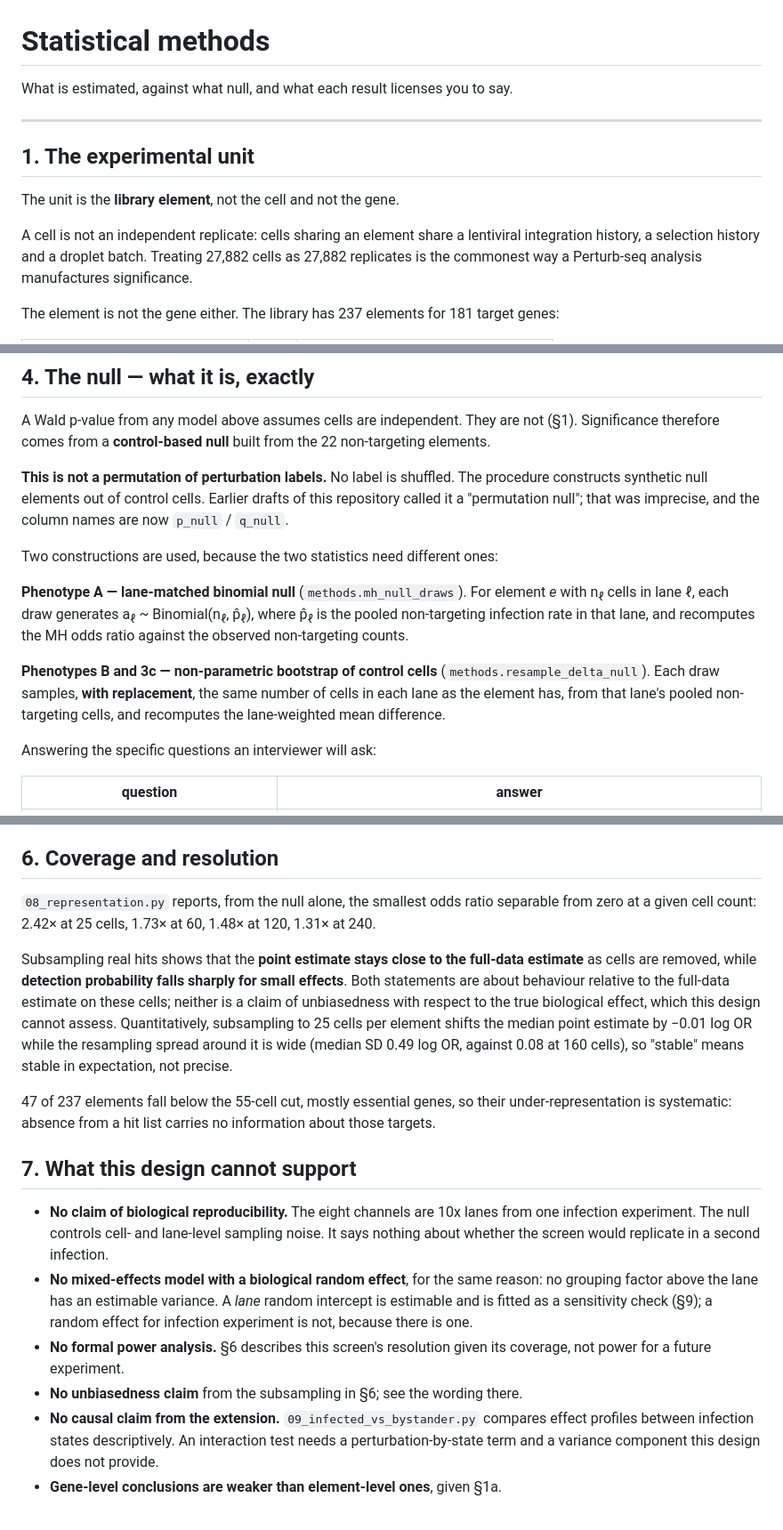
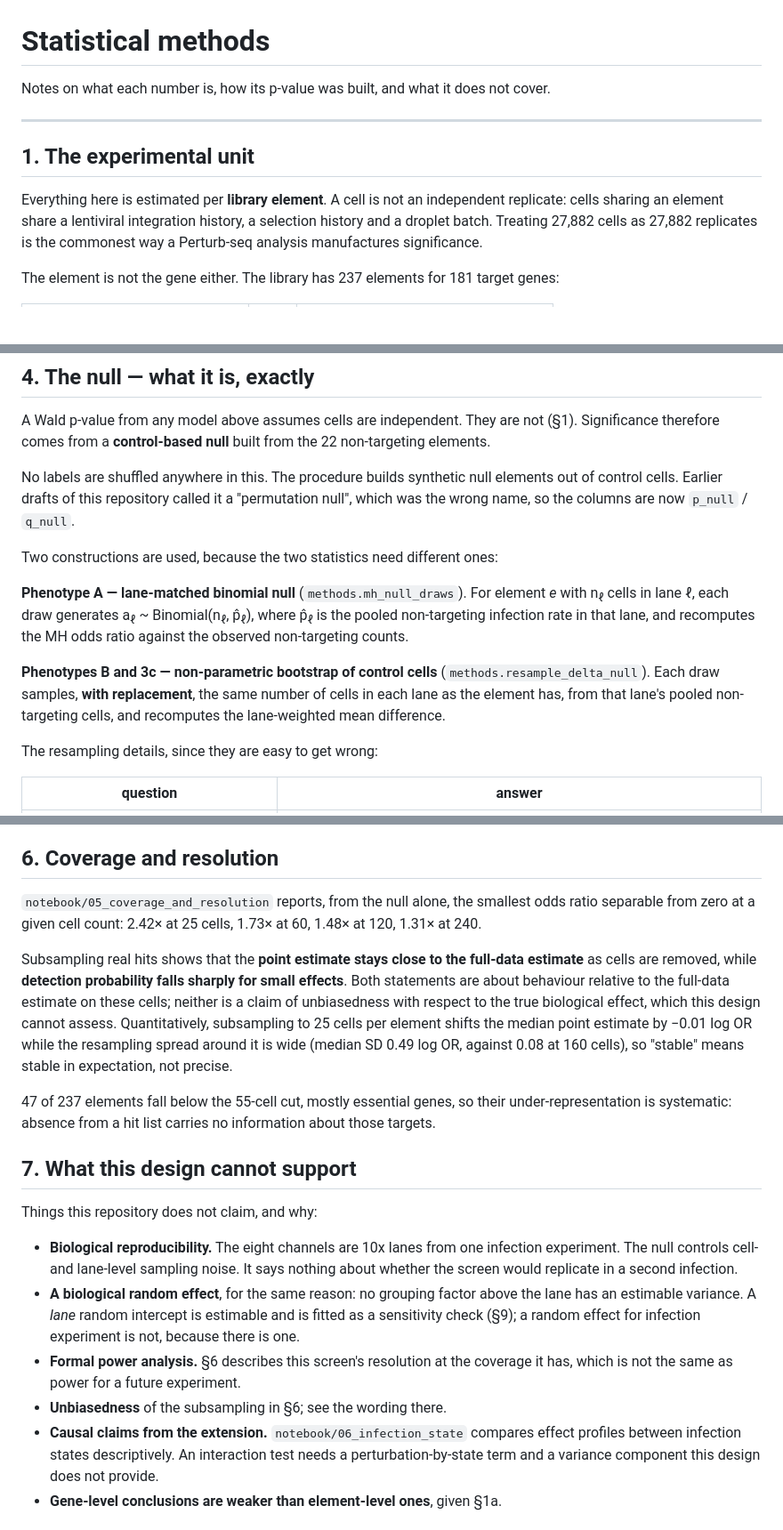
Before and after one commit to hbusra/crispri-perturbseq-sarscov2, a Markdown page: docs/statistical_methods.md, 3 parts joined by grey strips. Shown at 89% size. GitHub-like rendering; blank space fills up the shorter version.

```diff
--- a/docs/statistical_methods.md
+++ b/docs/statistical_methods.md
@@ -1,14 +1,12 @@
 # Statistical methods
 
-What is estimated, against what null, and what each result licenses you to say.
+Notes on what each number is, how its p-value was built, and what it does not cover.
 
 ---
 
 ## 1. The experimental unit
 
-The unit is the **library element**, not the cell and not the gene.
-
-A cell is not an independent replicate: cells sharing an element share a lentiviral
+Everything here is estimated per **library element**. A cell is not an independent replicate: cells sharing an element share a lentiviral
 integration history, a selection history and a droplet batch. Treating 27,882 cells
 as 27,882 replicates is the commonest way a Perturb-seq analysis manufactures
 significance.
@@ -155,10 +153,10 @@ A Wald p-value from any model above assumes cells are independent. They are not
 (§1). Significance therefore comes from a **control-based null** built from the 22
 non-targeting elements.
 
-**This is not a permutation of perturbation labels.** No label is shuffled. The
-procedure constructs synthetic null elements out of control cells. Earlier drafts
-of this repository called it a "permutation null"; that was imprecise, and the
-column names are now `p_null` / `q_null`.
+No labels are shuffled anywhere in this. The procedure builds synthetic null
+elements out of control cells. Earlier drafts of this repository called it a
+"permutation null", which was the wrong name, so the columns are now
+`p_null` / `q_null`.
 
 Two constructions are used, because the two statistics need different ones:
 
@@ -173,7 +171,7 @@ against the observed non-targeting counts.
 the same number of cells in each lane as the element has, from that lane's pooled
 non-targeting cells, and recomputes the lane-weighted mean difference.
 
-Answering the specific questions an interviewer will ask:
+The resampling details, since they are easy to get wrong:
 
 | question | answer |
 |---|---|
@@ -225,7 +223,7 @@ published-list comparison is a lookup of 21 named targets, not a separate test.
 
 ## 6. Coverage and resolution
 
-`08_representation.py` reports, from the null alone, the smallest odds ratio
+`notebook/05_coverage_and_resolution` reports, from the null alone, the smallest odds ratio
 separable from zero at a given cell count: 2.42× at 25 cells, 1.73× at 60, 1.48× at
 120, 1.31× at 240.
 
@@ -244,17 +242,19 @@ about those targets.
 
 ## 7. What this design cannot support
 
-- **No claim of biological reproducibility.** The eight channels are 10x lanes from
-  one infection experiment. The null controls cell- and lane-level sampling noise.
+Things this repository does not claim, and why:
+
+- **Biological reproducibility.** The eight channels are 10x lanes from one
+  infection experiment. The null controls cell- and lane-level sampling noise.
   It says nothing about whether the screen would replicate in a second infection.
-- **No mixed-effects model with a biological random effect**, for the same reason:
-  no grouping factor above the lane has an estimable variance. A *lane* random
+- **A biological random effect**, for the same reason: no grouping factor above
+  the lane has an estimable variance. A *lane* random
   intercept is estimable and is fitted as a sensitivity check (§9); a random
   effect for infection experiment is not, because there is one.
-- **No formal power analysis.** §6 describes this screen's resolution given its
-  coverage, not power for a future experiment.
-- **No unbiasedness claim** from the subsampling in §6; see the wording there.
-- **No causal claim from the extension.** `09_infected_vs_bystander.py` compares
+- **Formal power analysis.** §6 describes this screen's resolution at the coverage
+  it has, which is not the same as power for a future experiment.
+- **Unbiasedness** of the subsampling in §6; see the wording there.
+- **Causal claims from the extension.** `notebook/06_infection_state` compares
   effect profiles between infection states descriptively. An interaction test needs
   a perturbation-by-state term and a variance component this design does not
   provide.
```
Also changed, not shown: other parts of docs/statistical_methods.md (+5 -5 lines), README.md (+34 -27 lines), docs/overview.md (+18 -12 lines), results/figures/organoid_signatures.png, 5 other files.
